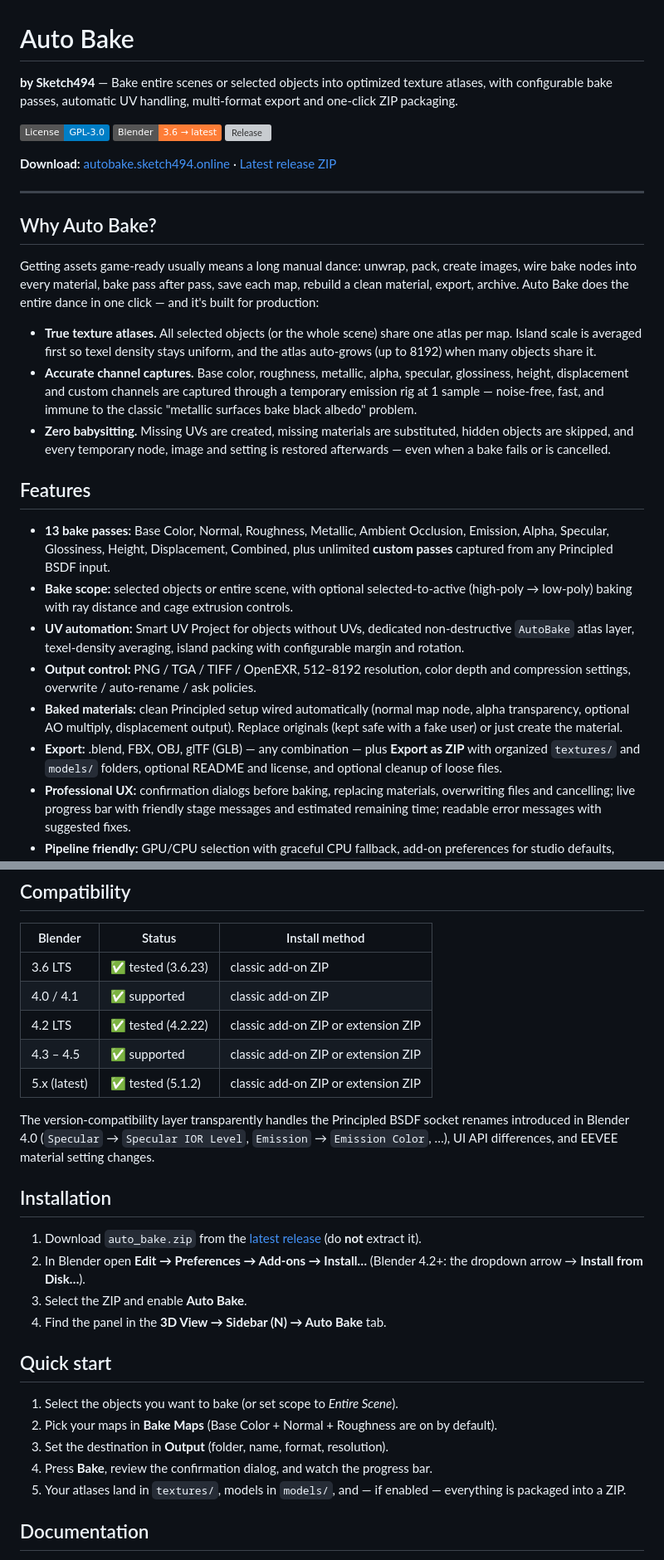
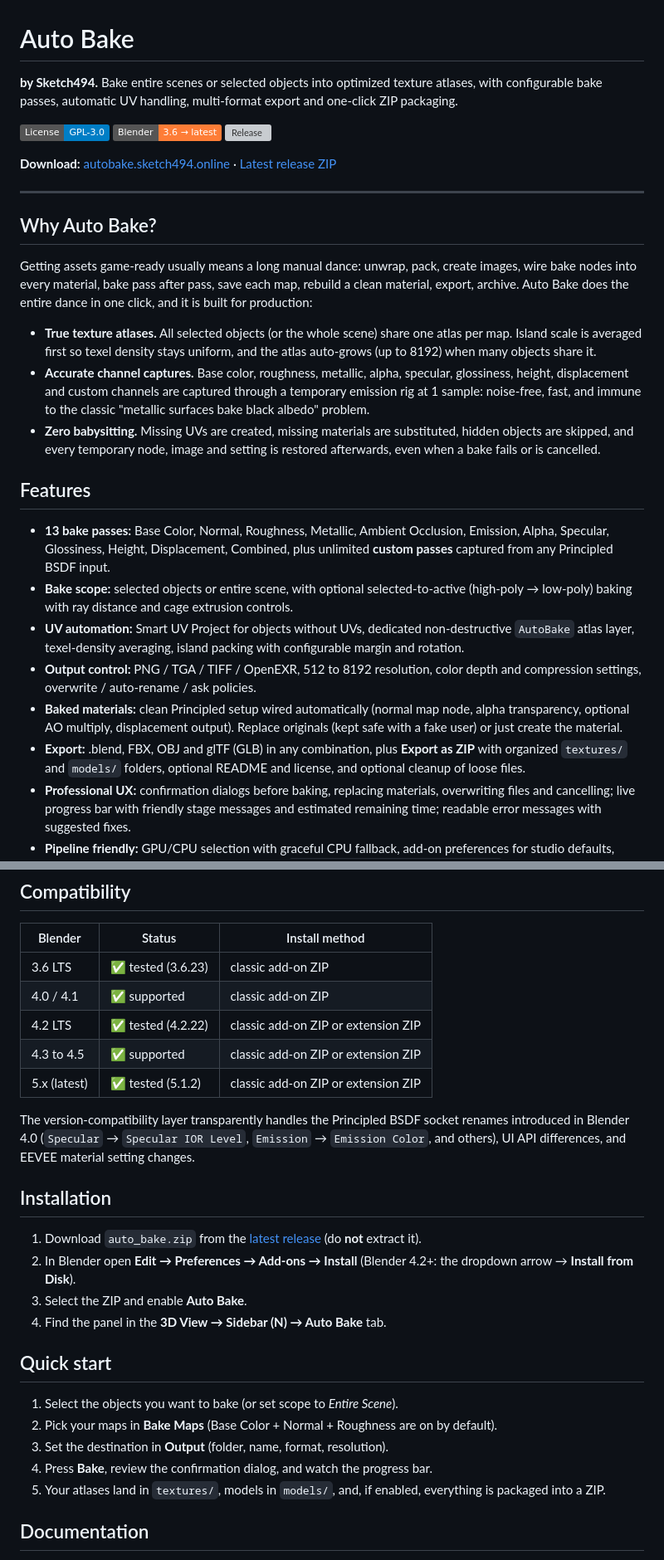
Before and after one commit to Sketch494/Auto-Bake, a Markdown page: README.md, 2 parts joined by grey strips. Shown at 83% size. Drawn GitHub-style; badges without logos; grey boxes are pictures that could not be loaded.

Commit message:
docs: remove em dashes from README

```diff
--- a/README.md
+++ b/README.md
@@ -1,6 +1,6 @@
 # Auto Bake
 
-**by Sketch494** — Bake entire scenes or selected objects into optimized texture atlases, with configurable bake passes, automatic UV handling, multi-format export and one-click ZIP packaging.
+**by Sketch494.** Bake entire scenes or selected objects into optimized texture atlases, with configurable bake passes, automatic UV handling, multi-format export and one-click ZIP packaging.
 
 [![License: GPL-3.0](https://img.shields.io/badge/License-GPL--3.0-blue.svg)](LICENSE)
 [![Blender 3.6+](https://img.shields.io/badge/Blender-3.6%20%E2%86%92%20latest-orange.svg)](https://www.blender.org/)
@@ -12,20 +12,20 @@
 
 ## Why Auto Bake?
 
-Getting assets game-ready usually means a long manual dance: unwrap, pack, create images, wire bake nodes into every material, bake pass after pass, save each map, rebuild a clean material, export, archive. Auto Bake does the entire dance in one click — and it's built for production:
+Getting assets game-ready usually means a long manual dance: unwrap, pack, create images, wire bake nodes into every material, bake pass after pass, save each map, rebuild a clean material, export, archive. Auto Bake does the entire dance in one click, and it is built for production:
 
 - **True texture atlases.** All selected objects (or the whole scene) share one atlas per map. Island scale is averaged first so texel density stays uniform, and the atlas auto-grows (up to 8192) when many objects share it.
-- **Accurate channel captures.** Base color, roughness, metallic, alpha, specular, glossiness, height, displacement and custom channels are captured through a temporary emission rig at 1 sample — noise-free, fast, and immune to the classic "metallic surfaces bake black albedo" problem.
-- **Zero babysitting.** Missing UVs are created, missing materials are substituted, hidden objects are skipped, and every temporary node, image and setting is restored afterwards — even when a bake fails or is cancelled.
+- **Accurate channel captures.** Base color, roughness, metallic, alpha, specular, glossiness, height, displacement and custom channels are captured through a temporary emission rig at 1 sample: noise-free, fast, and immune to the classic "metallic surfaces bake black albedo" problem.
+- **Zero babysitting.** Missing UVs are created, missing materials are substituted, hidden objects are skipped, and every temporary node, image and setting is restored afterwards, even when a bake fails or is cancelled.
 
 ## Features
 
 - **13 bake passes:** Base Color, Normal, Roughness, Metallic, Ambient Occlusion, Emission, Alpha, Specular, Glossiness, Height, Displacement, Combined, plus unlimited **custom passes** captured from any Principled BSDF input.
 - **Bake scope:** selected objects or entire scene, with optional selected-to-active (high-poly → low-poly) baking with ray distance and cage extrusion controls.
 - **UV automation:** Smart UV Project for objects without UVs, dedicated non-destructive `AutoBake` atlas layer, texel-density averaging, island packing with configurable margin and rotation.
-- **Output control:** PNG / TGA / TIFF / OpenEXR, 512–8192 resolution, color depth and compression settings, overwrite / auto-rename / ask policies.
+- **Output control:** PNG / TGA / TIFF / OpenEXR, 512 to 8192 resolution, color depth and compression settings, overwrite / auto-rename / ask policies.
 - **Baked materials:** clean Principled setup wired automatically (normal map node, alpha transparency, optional AO multiply, displacement output). Replace originals (kept safe with a fake user) or just create the material.
-- **Export:** .blend, FBX, OBJ, glTF (GLB) — any combination — plus **Export as ZIP** with organized `textures/` and `models/` folders, optional README and license, and optional cleanup of loose files.
+- **Export:** .blend, FBX, OBJ and glTF (GLB) in any combination, plus **Export as ZIP** with organized `textures/` and `models/` folders, optional README and license, and optional cleanup of loose files.
 - **Professional UX:** confirmation dialogs before baking, replacing materials, overwriting files and cancelling; live progress bar with friendly stage messages and estimated remaining time; readable error messages with suggested fixes.
 - **Pipeline friendly:** GPU/CPU selection with graceful CPU fallback, add-on preferences for studio defaults, session log with save-to-file, fully scriptable (`bpy.ops.autobake.bake(sync=True)` runs head-less).
 
@@ -36,15 +36,15 @@ Getting assets game-ready usually means a long manual dance: unwrap, pack, creat
 | 3.6 LTS | ✅ tested (3.6.23) | classic add-on ZIP |
 | 4.0 / 4.1 | ✅ supported | classic add-on ZIP |
 | 4.2 LTS | ✅ tested (4.2.22) | classic add-on ZIP or extension ZIP |
-| 4.3 – 4.5 | ✅ supported | classic add-on ZIP or extension ZIP |
+| 4.3 to 4.5 | ✅ supported | classic add-on ZIP or extension ZIP |
 | 5.x (latest) | ✅ tested (5.1.2) | classic add-on ZIP or extension ZIP |
 
-The version-compatibility layer transparently handles the Principled BSDF socket renames introduced in Blender 4.0 (`Specular` → `Specular IOR Level`, `Emission` → `Emission Color`, …), UI API differences, and EEVEE material setting changes.
+The version-compatibility layer transparently handles the Principled BSDF socket renames introduced in Blender 4.0 (`Specular` → `Specular IOR Level`, `Emission` → `Emission Color`, and others), UI API differences, and EEVEE material setting changes.
 
 ## Installation
 
 1. Download `auto_bake.zip` from the [latest release](https://github.com/Sketch494/Auto-Bake/releases/latest) (do **not** extract it).
-2. In Blender open **Edit → Preferences → Add-ons → Install…** (Blender 4.2+: the dropdown arrow → **Install from Disk…**).
+2. In Blender open **Edit → Preferences → Add-ons → Install** (Blender 4.2+: the dropdown arrow → **Install from Disk**).
 3. Select the ZIP and enable **Auto Bake**.
 4. Find the panel in the **3D View → Sidebar (N) → Auto Bake** tab.
 
@@ -54,7 +54,7 @@ The version-compatibility layer transparently handles the Principled BSDF socket
 2. Pick your maps in **Bake Maps** (Base Color + Normal + Roughness are on by default).
 3. Set the destination in **Output** (folder, name, format, resolution).
 4. Press **Bake**, review the confirmation dialog, and watch the progress bar.
-5. Your atlases land in `textures/`, models in `models/`, and — if enabled — everything is packaged into a ZIP.
+5. Your atlases land in `textures/`, models in `models/`, and, if enabled, everything is packaged into a ZIP.
 
 ## Documentation
 
```
